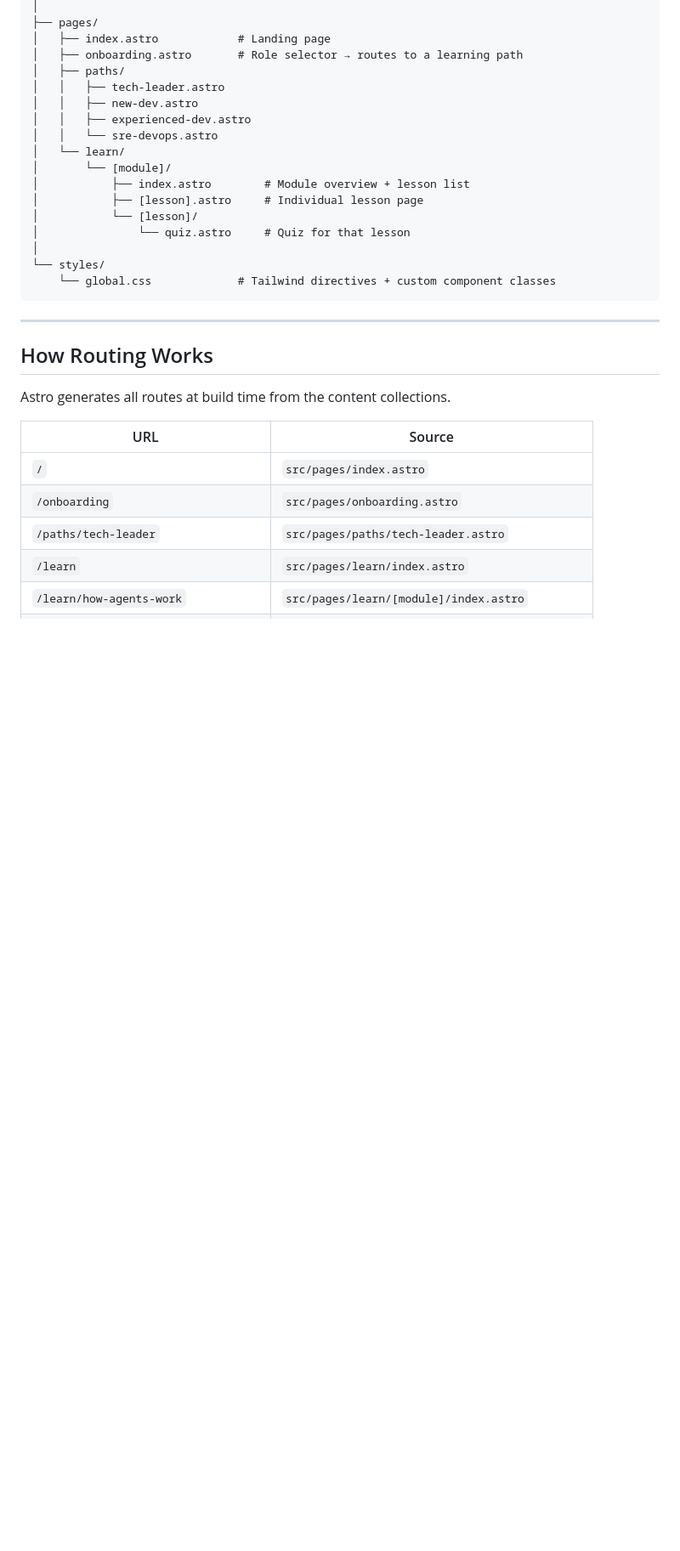
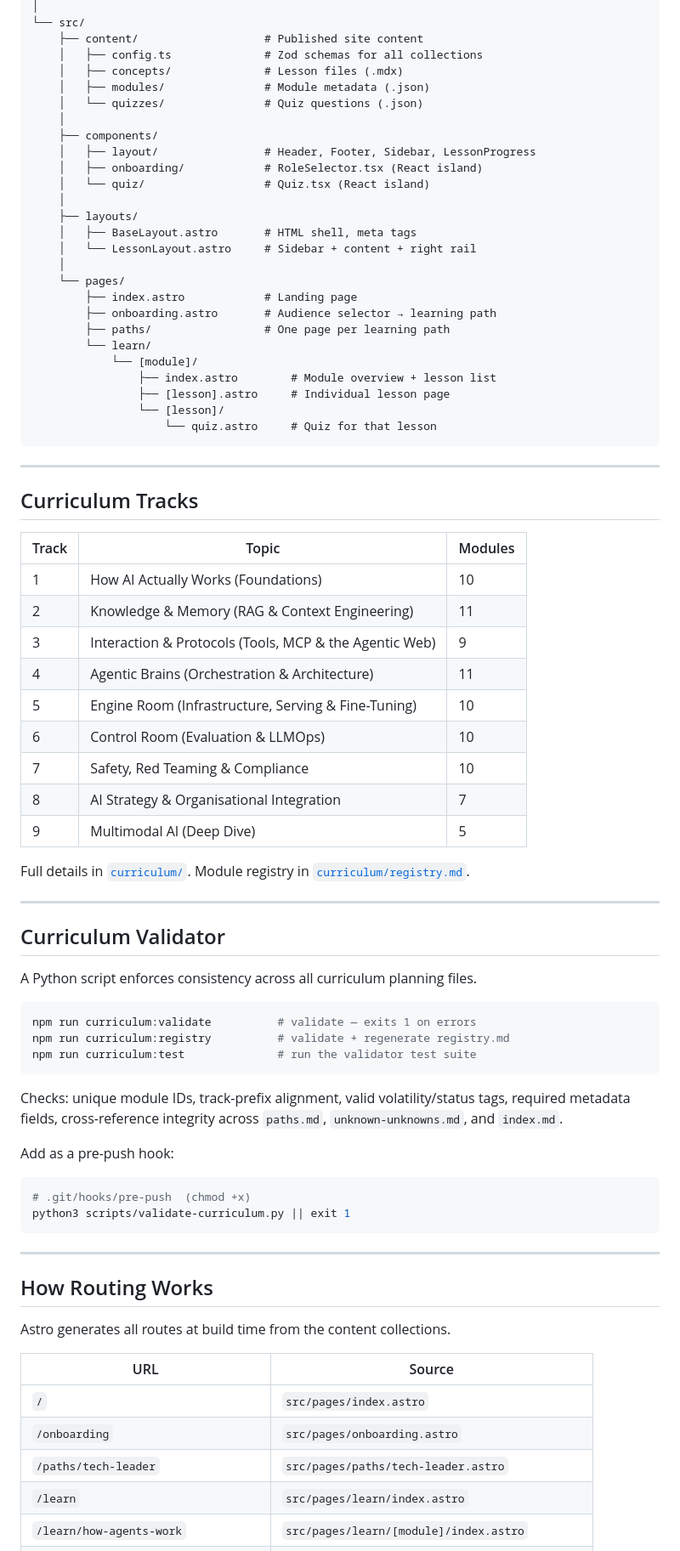
Before and after one commit to hmohamedansari/ai_explained, a Markdown page: README.md, the part around one of its changes. Shown at 85% size. Drawn GitHub-style; blank space fills up the shorter version.

Commit message:
docs: update README to reflect 9-track curriculum, validator tooling, and current site status

````diff
--- a/README.md
+++ b/README.md
@@ -55,21 +57,68 @@ src/
 │
-├── pages/
-│   ├── index.astro            # Landing page
-│   ├── onboarding.astro       # Role selector → routes to a learning path
-│   ├── paths/
-│   │   ├── tech-leader.astro
-│   │   ├── new-dev.astro
-│   │   ├── experienced-dev.astro
-│   │   └── sre-devops.astro
-│   └── learn/
-│       └── [module]/
-│           ├── index.astro        # Module overview + lesson list
-│           ├── [lesson].astro     # Individual lesson page
-│           └── [lesson]/
-│               └── quiz.astro     # Quiz for that lesson
-│
-└── styles/
-    └── global.css             # Tailwind directives + custom component classes
+└── src/
+    ├── content/                   # Published site content
+    │   ├── config.ts              # Zod schemas for all collections
+    │   ├── concepts/              # Lesson files (.mdx)
+    │   ├── modules/               # Module metadata (.json)
+    │   └── quizzes/               # Quiz questions (.json)
+    │
+    ├── components/
+    │   ├── layout/                # Header, Footer, Sidebar, LessonProgress
+    │   ├── onboarding/            # RoleSelector.tsx (React island)
+    │   └── quiz/                  # Quiz.tsx (React island)
+    │
+    ├── layouts/
+    │   ├── BaseLayout.astro       # HTML shell, meta tags
+    │   └── LessonLayout.astro     # Sidebar + content + right rail
+    │
+    └── pages/
+        ├── index.astro            # Landing page
+        ├── onboarding.astro       # Audience selector → learning path
+        ├── paths/                 # One page per learning path
+        └── learn/
+            └── [module]/
+                ├── index.astro        # Module overview + lesson list
+                ├── [lesson].astro     # Individual lesson page
+                └── [lesson]/
+                    └── quiz.astro     # Quiz for that lesson
+```
+
+---
+
+## Curriculum Tracks
+
+| Track | Topic | Modules |
+|---|---|---|
+| 1 | How AI Actually Works (Foundations) | 10 |
+| 2 | Knowledge & Memory (RAG & Context Engineering) | 11 |
+| 3 | Interaction & Protocols (Tools, MCP & the Agentic Web) | 9 |
+| 4 | Agentic Brains (Orchestration & Architecture) | 11 |
+| 5 | Engine Room (Infrastructure, Serving & Fine-Tuning) | 10 |
+| 6 | Control Room (Evaluation & LLMOps) | 10 |
+| 7 | Safety, Red Teaming & Compliance | 10 |
+| 8 | AI Strategy & Organisational Integration | 7 |
+| 9 | Multimodal AI (Deep Dive) | 5 |
+
+Full details in [`curriculum/`](curriculum/). Module registry in [`curriculum/registry.md`](curriculum/registry.md).
+
+---
+
+## Curriculum Validator
+
+A Python script enforces consistency across all curriculum planning files.
+
+```bash
+npm run curriculum:validate          # validate — exits 1 on errors
+npm run curriculum:registry          # validate + regenerate registry.md
+npm run curriculum:test              # run the validator test suite
+```
+
+Checks: unique module IDs, track-prefix alignment, valid volatility/status tags, required metadata fields, cross-reference integrity across `paths.md`, `unknown-unknowns.md`, and `index.md`.
+
+Add as a pre-push hook:
+```bash
+# .git/hooks/pre-push  (chmod +x)
+python3 scripts/validate-curriculum.py || exit 1
 ```
 
 ---
````
Also changed, not shown: other parts of README.md (+47 -55 lines).
